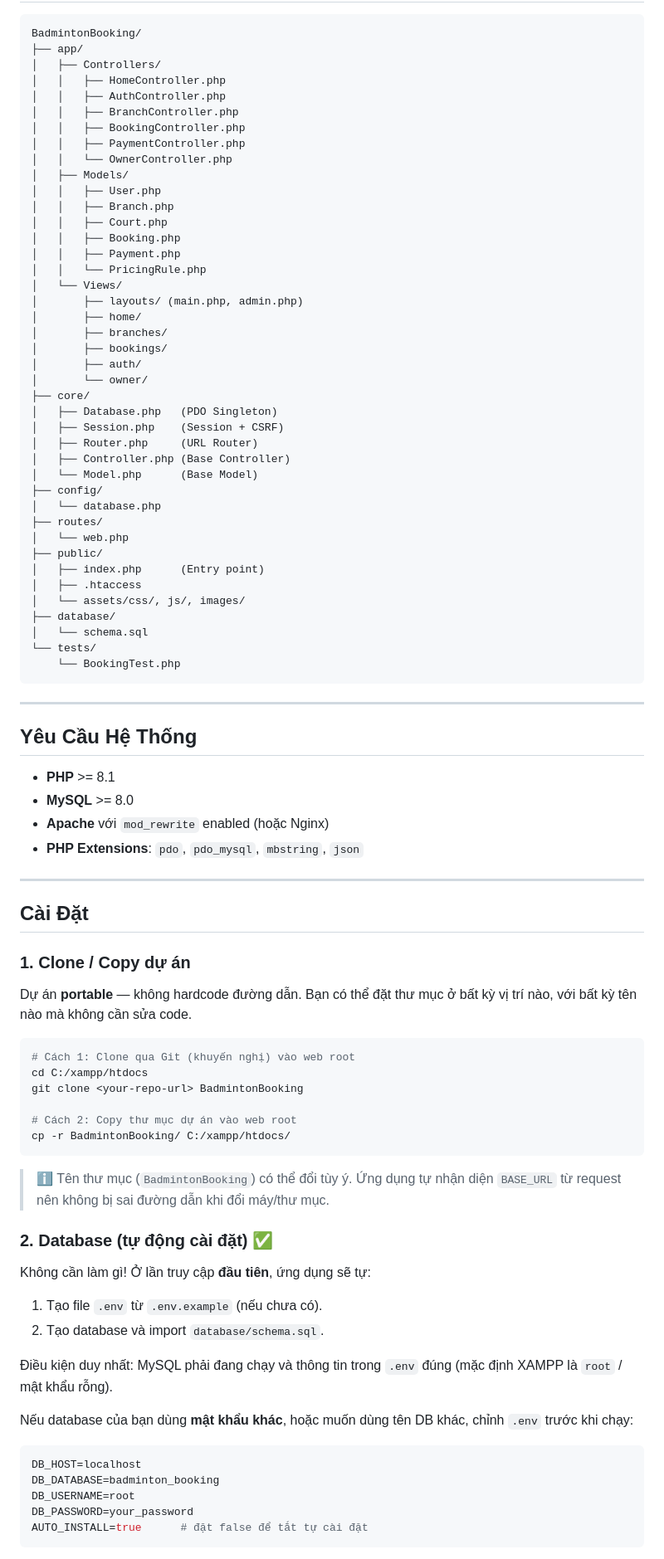
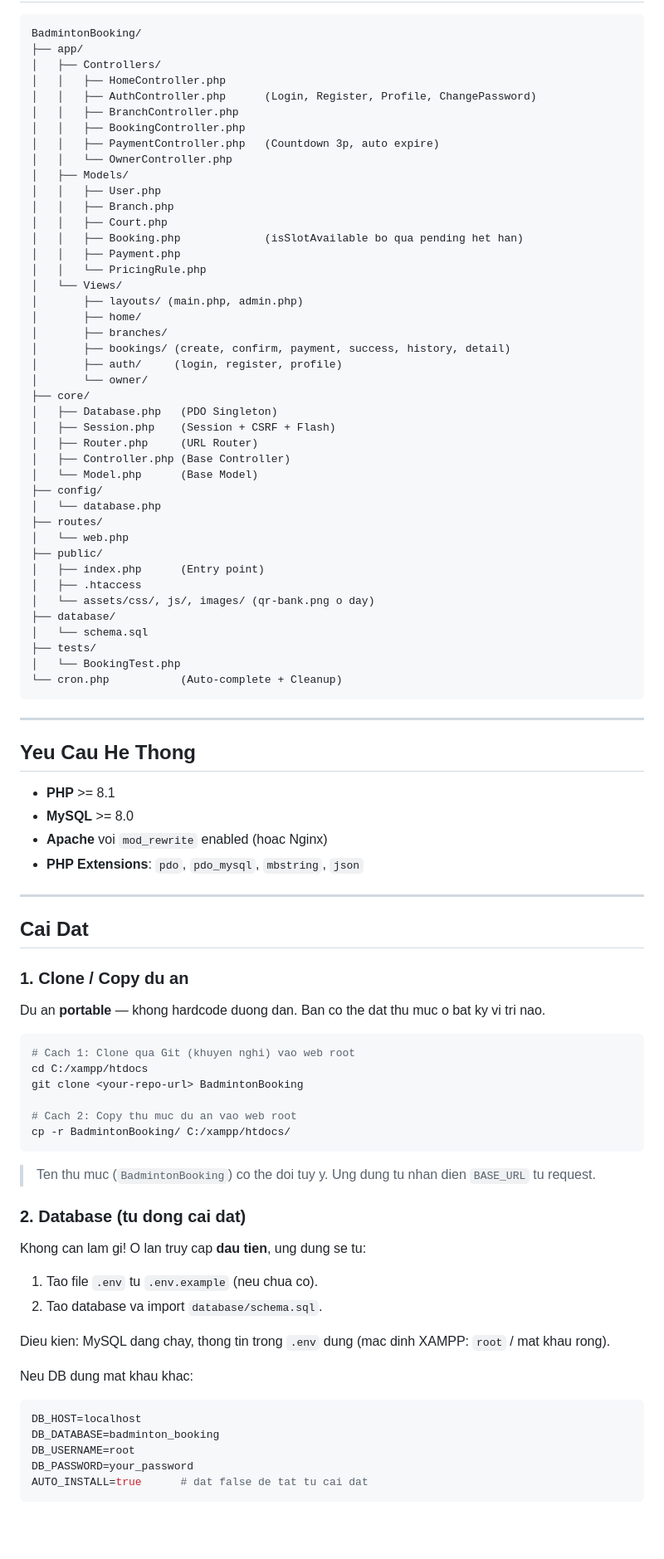
Before and after one commit to regandtng/test_btl, a Markdown page: README.md, the part around one of its changes. Shown at 83% size. GitHub-like rendering; blank space fills up the shorter version.

````diff
--- a/README.md
+++ b/README.md
@@ -35,28 +78,28 @@ BadmintonBooking/
 ├── app/
 │   ├── Controllers/
 │   │   ├── HomeController.php
-│   │   ├── AuthController.php
+│   │   ├── AuthController.php      (Login, Register, Profile, ChangePassword)
 │   │   ├── BranchController.php
 │   │   ├── BookingController.php
-│   │   ├── PaymentController.php
+│   │   ├── PaymentController.php   (Countdown 3p, auto expire)
 │   │   └── OwnerController.php
 │   ├── Models/
 │   │   ├── User.php
 │   │   ├── Branch.php
 │   │   ├── Court.php
-│   │   ├── Booking.php
+│   │   ├── Booking.php             (isSlotAvailable bo qua pending het han)
 │   │   ├── Payment.php
 │   │   └── PricingRule.php
 │   └── Views/
 │       ├── layouts/ (main.php, admin.php)
 │       ├── home/
 │       ├── branches/
-│       ├── bookings/
-│       ├── auth/
+│       ├── bookings/ (create, confirm, payment, success, history, detail)
+│       ├── auth/     (login, register, profile)
 │       └── owner/
 ├── core/
 │   ├── Database.php   (PDO Singleton)
-│   ├── Session.php    (Session + CSRF)
+│   ├── Session.php    (Session + CSRF + Flash)
 │   ├── Router.php     (URL Router)
 │   ├── Controller.php (Base Controller)
 │   └── Model.php      (Base Model)
@@ -67,59 +110,56 @@ BadmintonBooking/
 ├── public/
 │   ├── index.php      (Entry point)
 │   ├── .htaccess
-│   └── assets/css/, js/, images/
+│   └── assets/css/, js/, images/ (qr-bank.png o day)
 ├── database/
 │   └── schema.sql
-└── tests/
-    └── BookingTest.php
+├── tests/
+│   └── BookingTest.php
+└── cron.php           (Auto-complete + Cleanup)
 ```
 
 ---
 
-##  Yêu Cầu Hệ Thống
+## Yeu Cau He Thong
 
 - **PHP** >= 8.1
 - **MySQL** >= 8.0
-- **Apache** với `mod_rewrite` enabled (hoặc Nginx)
+- **Apache** voi `mod_rewrite` enabled (hoac Nginx)
 - **PHP Extensions**: `pdo`, `pdo_mysql`, `mbstring`, `json`
 
 ---
 
-##  Cài Đặt
+## Cai Dat
 
-### 1. Clone / Copy dự án
+### 1. Clone / Copy du an
 
-Dự án **portable** — không hardcode đường dẫn. Bạn có thể đặt thư mục ở bất kỳ
-vị trí nào, với bất kỳ tên nào mà không cần sửa code.
+Du an **portable** — khong hardcode duong dan. Ban co the dat thu muc o bat ky vi tri nao.
 
 ```bash
-# Cách 1: Clone qua Git (khuyến nghị) vào web root
+# Cach 1: Clone qua Git (khuyen nghi) vao web root
 cd C:/xampp/htdocs
 git clone <your-repo-url> BadmintonBooking
 
-# Cách 2: Copy thư mục dự án vào web root
+# Cach 2: Copy thu muc du an vao web root
 cp -r BadmintonBooking/ C:/xampp/htdocs/
 ```
 
-> ℹ️ Tên thư mục (`BadmintonBooking`) có thể đổi tùy ý. Ứng dụng tự nhận diện
-> `BASE_URL` từ request nên không bị sai đường dẫn khi đổi máy/thư mục.
+> Ten thu muc (`BadmintonBooking`) co the doi tuy y. Ung dung tu nhan dien `BASE_URL` tu request.
 
-### 2. Database (tự động cài đặt) ✅
+### 2. Database (tu dong cai dat)
 
-Không cần làm gì! Ở lần truy cập **đầu tiên**, ứng dụng sẽ tự:
-1. Tạo file `.env` từ `.env.example` (nếu chưa có).
-2. Tạo database và import `database/schema.sql`.
+Khong can lam gi! O lan truy cap **dau tien**, ung dung se tu:
+1. Tao file `.env` tu `.env.example` (neu chua co).
+2. Tao database va import `database/schema.sql`.
 
-Điều kiện duy nhất: MySQL phải đang chạy và thông tin trong `.env` đúng
-(mặc định XAMPP là `root` / mật khẩu rỗng).
+Dieu kien: MySQL dang chay, thong tin trong `.env` dung (mac dinh XAMPP: `root` / mat khau rong).
 
-Nếu database của bạn dùng **mật khẩu khác**, hoặc muốn dùng tên DB khác,
-chỉnh `.env` trước khi chạy:
+Neu DB dung mat khau khac:
 ```env
 DB_HOST=localhost
 DB_DATABASE=badminton_booking
 DB_USERNAME=root
 DB_PASSWORD=your_password
-AUTO_INSTALL=true      # đặt false để tắt tự cài đặt
+AUTO_INSTALL=true      # dat false de tat tu cai dat
 ```
 
````
Also changed, not shown: other parts of README.md (+120 -67 lines).
